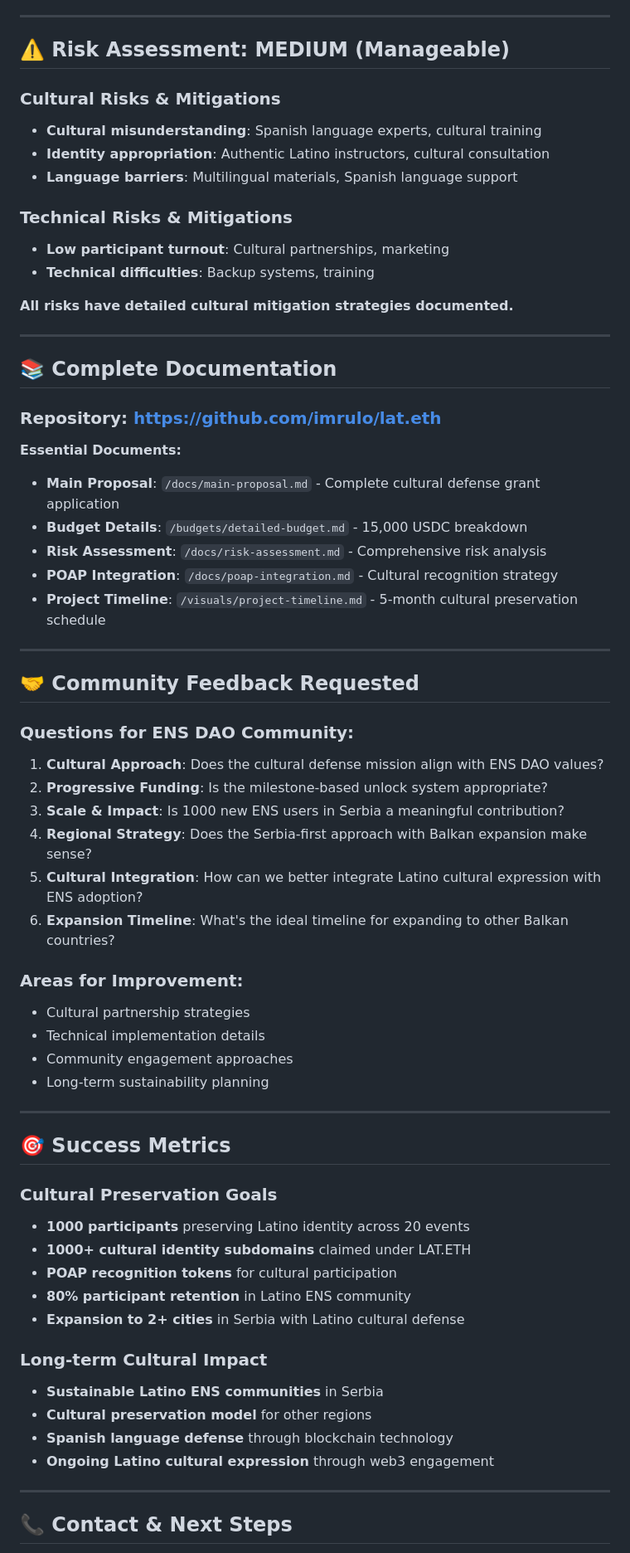
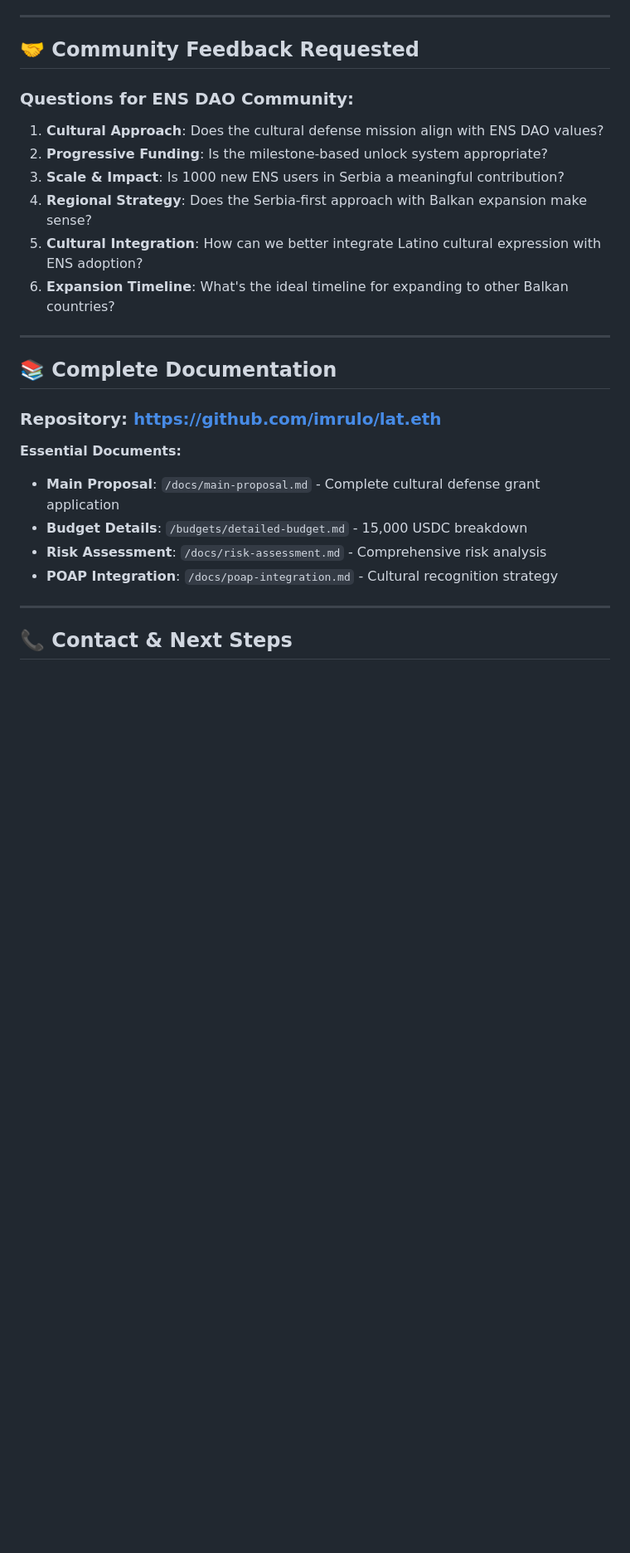
Before and after one commit to imrulo/lat.eth, a Markdown page: temperature-check-post.md, the part around one of its changes. Shown at 83% size. Rendered like a GitHub page; blank space fills up the shorter version.

Commit message:
Simplify temperature check post for ENS DAO forum

```diff
--- a/temperature-check-post.md
+++ b/temperature-check-post.md
@@ -116,18 +76,15 @@ This is not just another ENS onboarding project. This is a **cultural defense in
 
 ---
 
-## ⚠️ **Risk Assessment: MEDIUM (Manageable)**
+## 🤝 **Community Feedback Requested**
 
-### **Cultural Risks & Mitigations**
-- **Cultural misunderstanding**: Spanish language experts, cultural training
-- **Identity appropriation**: Authentic Latino instructors, cultural consultation
-- **Language barriers**: Multilingual materials, Spanish language support
-
-### **Technical Risks & Mitigations**
-- **Low participant turnout**: Cultural partnerships, marketing
-- **Technical difficulties**: Backup systems, training
-
-**All risks have detailed cultural mitigation strategies documented.**
+### **Questions for ENS DAO Community:**
+1. **Cultural Approach**: Does the cultural defense mission align with ENS DAO values?
+2. **Progressive Funding**: Is the milestone-based unlock system appropriate?
+3. **Scale & Impact**: Is 1000 new ENS users in Serbia a meaningful contribution?
+4. **Regional Strategy**: Does the Serbia-first approach with Balkan expansion make sense?
+5. **Cultural Integration**: How can we better integrate Latino cultural expression with ENS adoption?
+6. **Expansion Timeline**: What's the ideal timeline for expanding to other Balkan countries?
 
 ---
 
@@ -140,42 +97,6 @@ This is not just another ENS onboarding project. This is a **cultural defense in
 - **Budget Details**: `/budgets/detailed-budget.md` - 15,000 USDC breakdown
 - **Risk Assessment**: `/docs/risk-assessment.md` - Comprehensive risk analysis
 - **POAP Integration**: `/docs/poap-integration.md` - Cultural recognition strategy
-- **Project Timeline**: `/visuals/project-timeline.md` - 5-month cultural preservation schedule
-
----
-
-## 🤝 **Community Feedback Requested**
-
-### **Questions for ENS DAO Community:**
-1. **Cultural Approach**: Does the cultural defense mission align with ENS DAO values?
-2. **Progressive Funding**: Is the milestone-based unlock system appropriate?
-3. **Scale & Impact**: Is 1000 new ENS users in Serbia a meaningful contribution?
-4. **Regional Strategy**: Does the Serbia-first approach with Balkan expansion make sense?
-5. **Cultural Integration**: How can we better integrate Latino cultural expression with ENS adoption?
-6. **Expansion Timeline**: What's the ideal timeline for expanding to other Balkan countries?
-
-### **Areas for Improvement:**
-- Cultural partnership strategies
-- Technical implementation details
-- Community engagement approaches
-- Long-term sustainability planning
-
----
-
-## 🎯 **Success Metrics**
-
-### **Cultural Preservation Goals**
-- **1000 participants** preserving Latino identity across 20 events
-- **1000+ cultural identity subdomains** claimed under LAT.ETH
-- **POAP recognition tokens** for cultural participation
-- **80% participant retention** in Latino ENS community
-- **Expansion to 2+ cities** in Serbia with Latino cultural defense
-
-### **Long-term Cultural Impact**
-- **Sustainable Latino ENS communities** in Serbia
-- **Cultural preservation model** for other regions
-- **Spanish language defense** through blockchain technology
-- **Ongoing Latino cultural expression** through web3 engagement
 
 ---
 
```
Also changed, not shown: other parts of temperature-check-post.md (+14 -55 lines).
